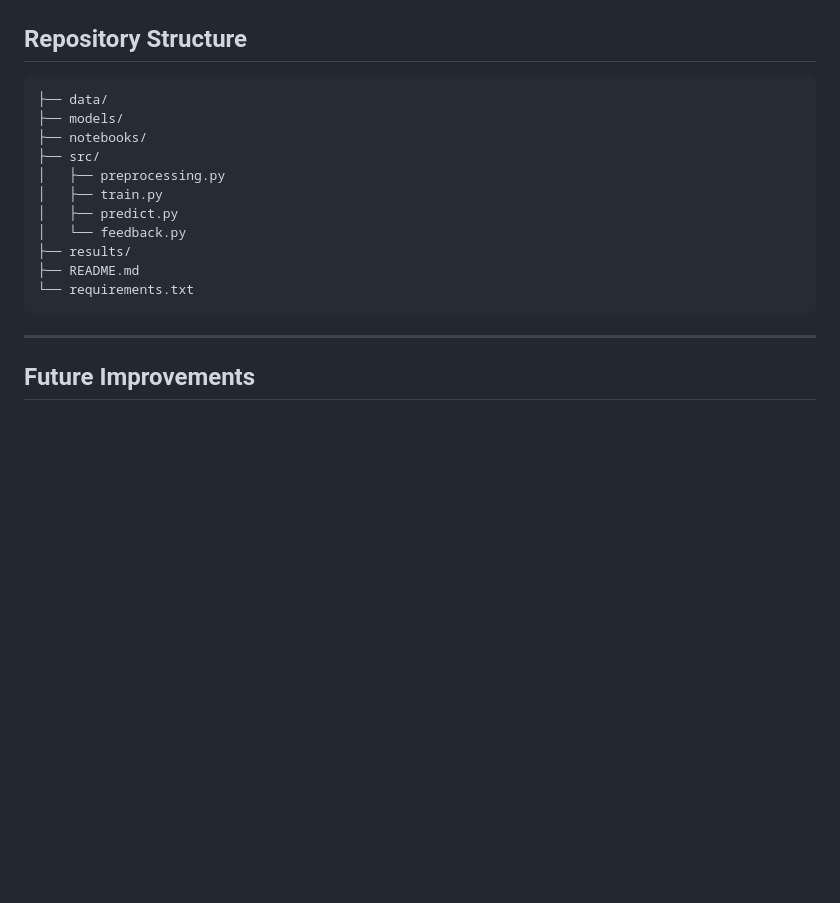
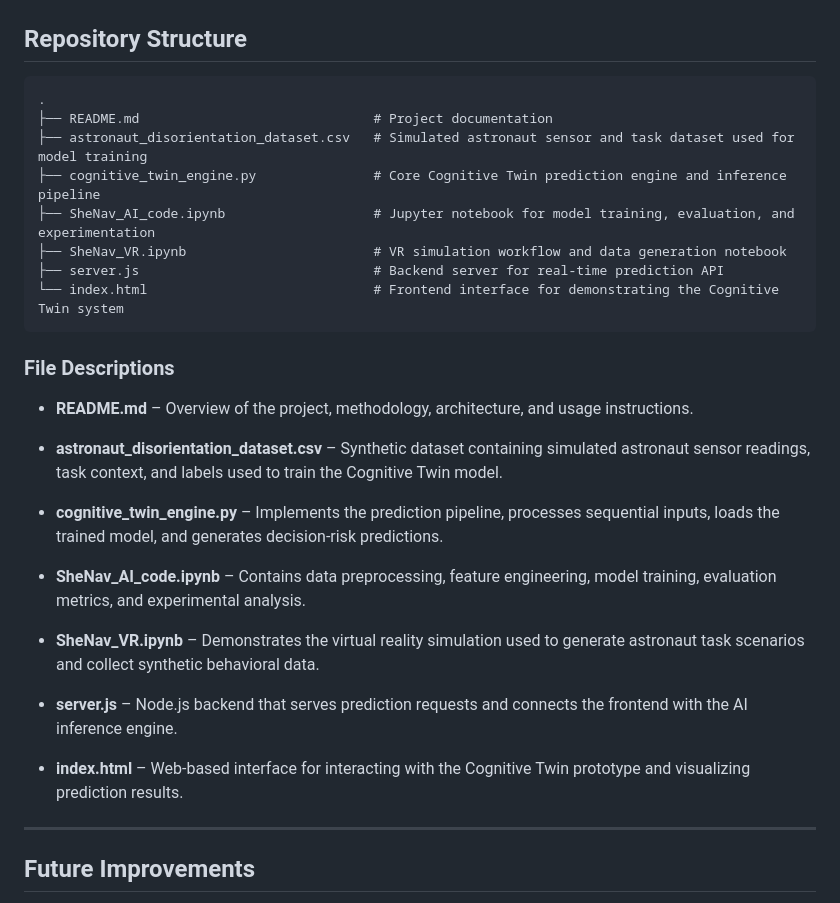
Before and after one commit to LibiniP/Cognitive_Twin_System, a Markdown page: README.md, the part around the change. Drawn GitHub-style; blank space fills up the shorter version.

````diff
--- a/README.md
+++ b/README.md
@@ -108,18 +108,32 @@ If the predicted risk exceeds a threshold,
 ## Repository Structure
 
 ```
-├── data/
-├── models/
-├── notebooks/
-├── src/
-│   ├── preprocessing.py
-│   ├── train.py
-│   ├── predict.py
-│   └── feedback.py
-├── results/
-├── README.md
-└── requirements.txt
+.
+├── README.md                              # Project documentation
+├── astronaut_disorientation_dataset.csv   # Simulated astronaut sensor and task dataset used for model training
+├── cognitive_twin_engine.py               # Core Cognitive Twin prediction engine and inference pipeline
+├── SheNav_AI_code.ipynb                   # Jupyter notebook for model training, evaluation, and experimentation
+├── SheNav_VR.ipynb                        # VR simulation workflow and data generation notebook
+├── server.js                              # Backend server for real-time prediction API
+└── index.html                             # Frontend interface for demonstrating the Cognitive Twin system
 ```
+
+### File Descriptions
+
+* **README.md** – Overview of the project, methodology, architecture, and usage instructions.
+
+* **astronaut_disorientation_dataset.csv** – Synthetic dataset containing simulated astronaut sensor readings, task context, and labels used to train the Cognitive Twin model.
+
+* **cognitive_twin_engine.py** – Implements the prediction pipeline, processes sequential inputs, loads the trained model, and generates decision-risk predictions.
+
+* **SheNav_AI_code.ipynb** – Contains data preprocessing, feature engineering, model training, evaluation metrics, and experimental analysis.
+
+* **SheNav_VR.ipynb** – Demonstrates the virtual reality simulation used to generate astronaut task scenarios and collect synthetic behavioral data.
+
+* **server.js** – Node.js backend that serves prediction requests and connects the frontend with the AI inference engine.
+
+* **index.html** – Web-based interface for interacting with the Cognitive Twin prototype and visualizing prediction results.
+
 
 ---
 
````
